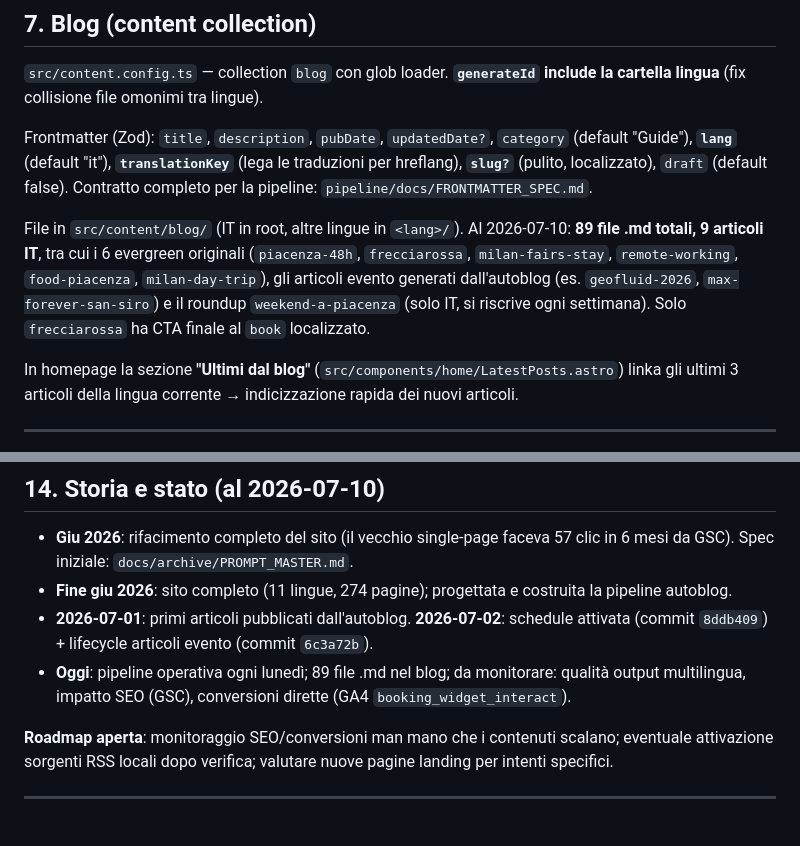
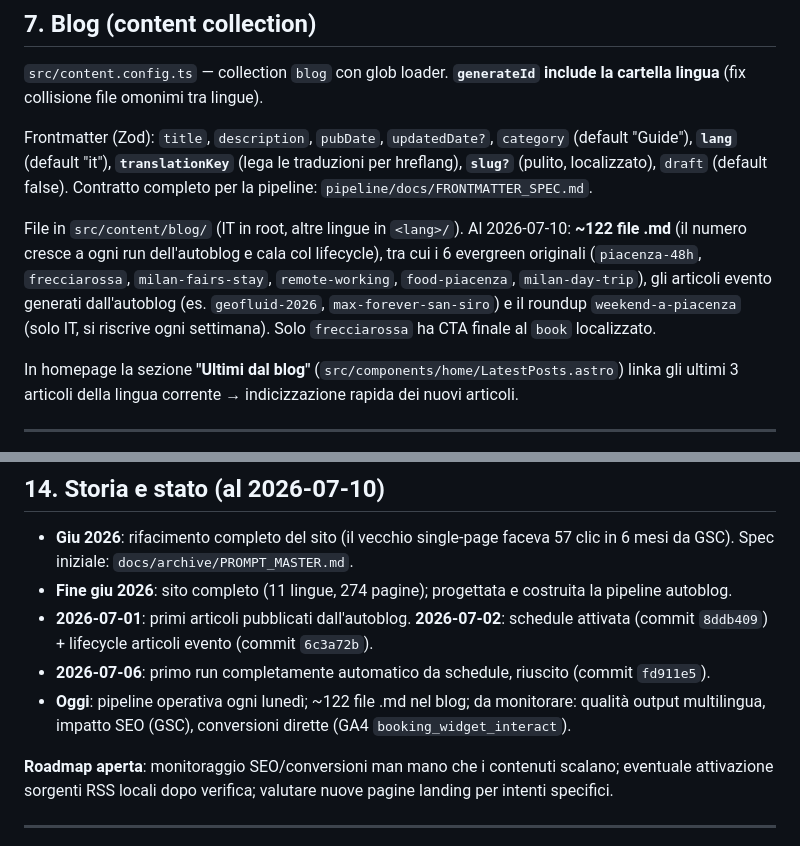
Before and after one commit to nicozaga/roma284-next, a Markdown page: PROJECT.md, 2 parts joined by grey strips. Drawn GitHub-style.

Commit message:
docs: aggiorna conteggi blog post-run 6/7

```diff
--- a/PROJECT.md
+++ b/PROJECT.md
@@ -107,7 +107,7 @@ Immagini sorgente in `src/assets/` (`gallery/`, `hero/` — hero: `IMG_4058`, cu
 
 Frontmatter (Zod): `title`, `description`, `pubDate`, `updatedDate?`, `category` (default "Guide"), **`lang`** (default "it"), **`translationKey`** (lega le traduzioni per hreflang), **`slug?`** (pulito, localizzato), `draft` (default false). Contratto completo per la pipeline: `pipeline/docs/FRONTMATTER_SPEC.md`.
 
-File in `src/content/blog/` (IT in root, altre lingue in `<lang>/`). Al 2026-07-10: **89 file .md totali, 9 articoli IT**, tra cui i 6 evergreen originali (`piacenza-48h`, `frecciarossa`, `milan-fairs-stay`, `remote-working`, `food-piacenza`, `milan-day-trip`), gli articoli evento generati dall'autoblog (es. `geofluid-2026`, `max-forever-san-siro`) e il roundup `weekend-a-piacenza` (solo IT, si riscrive ogni settimana). Solo `frecciarossa` ha CTA finale al `book` localizzato.
+File in `src/content/blog/` (IT in root, altre lingue in `<lang>/`). Al 2026-07-10: **~122 file .md** (il numero cresce a ogni run dell'autoblog e cala col lifecycle), tra cui i 6 evergreen originali (`piacenza-48h`, `frecciarossa`, `milan-fairs-stay`, `remote-working`, `food-piacenza`, `milan-day-trip`), gli articoli evento generati dall'autoblog (es. `geofluid-2026`, `max-forever-san-siro`) e il roundup `weekend-a-piacenza` (solo IT, si riscrive ogni settimana). Solo `frecciarossa` ha CTA finale al `book` localizzato.
 
 In homepage la sezione **"Ultimi dal blog"** (`src/components/home/LatestPosts.astro`) linka gli ultimi 3 articoli della lingua corrente → indicizzazione rapida dei nuovi articoli.
 
@@ -206,7 +206,8 @@ python -m pipeline.publisher.run --files src/content/blog/foo.md --dry-run
 - **Giu 2026**: rifacimento completo del sito (il vecchio single-page faceva 57 clic in 6 mesi da GSC). Spec iniziale: `docs/archive/PROMPT_MASTER.md`.
 - **Fine giu 2026**: sito completo (11 lingue, 274 pagine); progettata e costruita la pipeline autoblog.
 - **2026-07-01**: primi articoli pubblicati dall'autoblog. **2026-07-02**: schedule attivata (commit `8ddb409`) + lifecycle articoli evento (commit `6c3a72b`).
-- **Oggi**: pipeline operativa ogni lunedì; 89 file .md nel blog; da monitorare: qualità output multilingua, impatto SEO (GSC), conversioni dirette (GA4 `booking_widget_interact`).
+- **2026-07-06**: primo run completamente automatico da schedule, riuscito (commit `fd911e5`).
+- **Oggi**: pipeline operativa ogni lunedì; ~122 file .md nel blog; da monitorare: qualità output multilingua, impatto SEO (GSC), conversioni dirette (GA4 `booking_widget_interact`).
 
 **Roadmap aperta**: monitoraggio SEO/conversioni man mano che i contenuti scalano; eventuale attivazione sorgenti RSS locali dopo verifica; valutare nuove pagine landing per intenti specifici.
 
```
